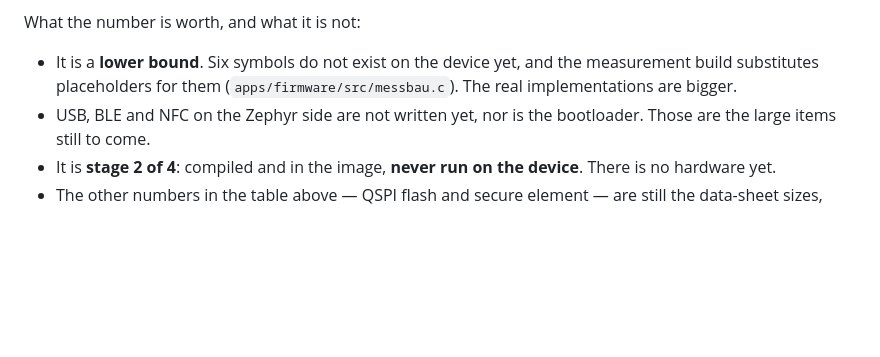
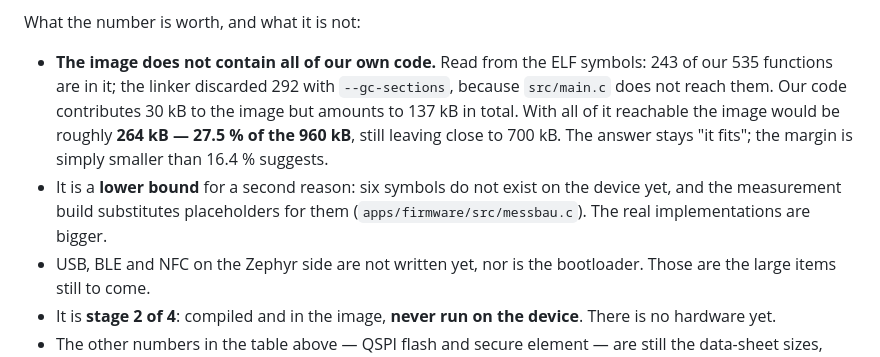
Before and after one commit to sorglos-it/opensecurekey, a Markdown page: docs/architecture.md, the part around the change. Rendered like a GitHub page; blank space fills up the shorter version.

```diff
--- a/docs/architecture.md
+++ b/docs/architecture.md
@@ -148,9 +148,16 @@ than planned, and the internal flash is not as tight as this section assumed.
 
 What the number is worth, and what it is not:
 
-- It is a **lower bound**. Six symbols do not exist on the device yet, and
-  the measurement build substitutes placeholders for them
-  (`apps/firmware/src/messbau.c`). The real implementations are bigger.
+- **The image does not contain all of our own code.** Read from the ELF
+  symbols: 243 of our 535 functions are in it; the linker discarded 292
+  with `--gc-sections`, because `src/main.c` does not reach them. Our code
+  contributes 30 kB to the image but amounts to 137 kB in total. With all
+  of it reachable the image would be roughly **264 kB — 27.5 % of the
+  960 kB**, still leaving close to 700 kB. The answer stays "it fits"; the
+  margin is simply smaller than 16.4 % suggests.
+- It is a **lower bound** for a second reason: six symbols do not exist on
+  the device yet, and the measurement build substitutes placeholders for
+  them (`apps/firmware/src/messbau.c`). The real implementations are bigger.
 - USB, BLE and NFC on the Zephyr side are not written yet, nor is the
   bootloader. Those are the large items still to come.
 - It is **stage 2 of 4**: compiled and in the image, **never run on the
```
Also changed, not shown: docs/build.md (+29 -0 lines).
